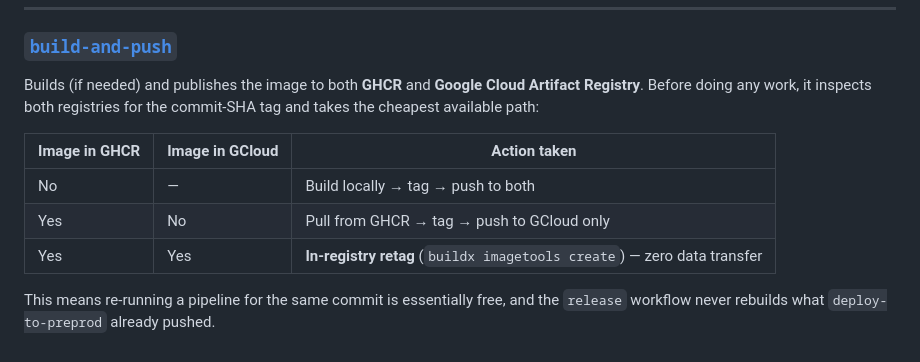
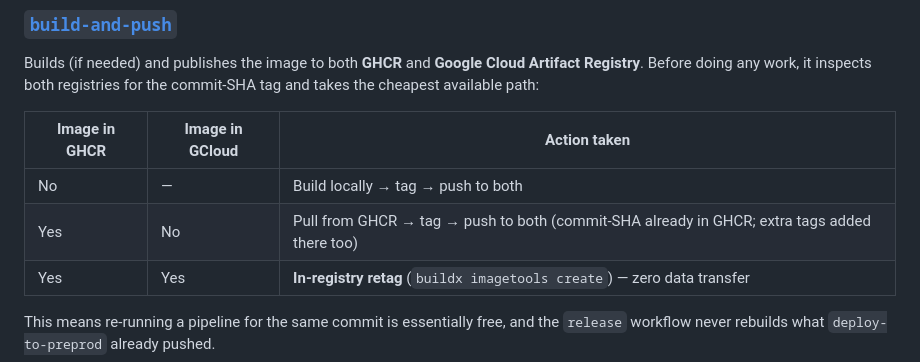
Before and after one commit to ivanov-gv/zpcg, a Markdown page: .github/README.md, the part around the change. GitHub-like rendering.

Commit message:
docs(ci): fix build-and-push pull-path description
The pull path pushes --all-tags to both GHCR and GCloud (same Tag and push
step handles both build and pull actions). The commit-SHA tag is already in
GHCR but extra semver tags are added there too. "push to GCloud only" was
wrong.

Co-Authored-By: Claude Sonnet 4.6 <noreply@anthropic.com>

```diff
--- a/.github/README.md
+++ b/.github/README.md
@@ -81,7 +81,7 @@ cheapest available path:
 | Image in GHCR | Image in GCloud | Action taken |
 |---|---|---|
 | No | — | Build locally → tag → push to both |
-| Yes | No | Pull from GHCR → tag → push to GCloud only |
+| Yes | No | Pull from GHCR → tag → push to both (commit-SHA already in GHCR; extra tags added there too) |
 | Yes | Yes | **In-registry retag** (`buildx imagetools create`) — zero data transfer |
 
 This means re-running a pipeline for the same commit is essentially free, and the `release`
```
